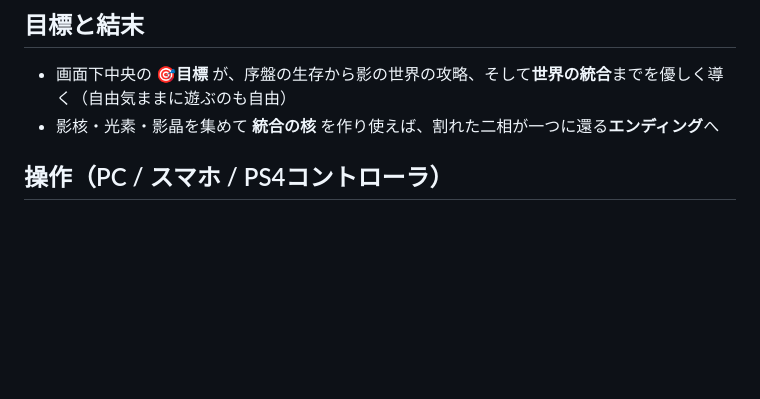
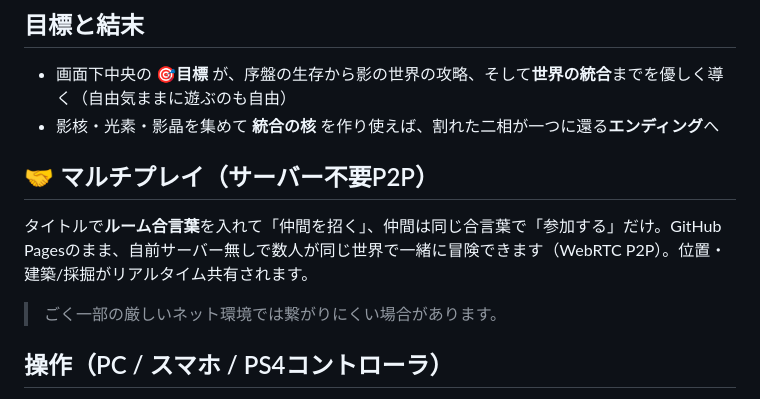
Before and after one commit to harukiman/haruking_survival, a Markdown page: README.md, the part around the change. Rendered like a GitHub page; blank space fills up the shorter version.

Commit message:
docs: マルチプレイの説明を追加
Co-Authored-By: Claude Opus 4.8 <noreply@anthropic.com>

```diff
--- a/README.md
+++ b/README.md
@@ -20,6 +20,10 @@
 ## 目標と結末
 - 画面下中央の **🎯目標** が、序盤の生存から影の世界の攻略、そして**世界の統合**までを優しく導く（自由気ままに遊ぶのも自由）
 - 影核・光素・影晶を集めて **統合の核** を作り使えば、割れた二相が一つに還る**エンディング**へ
+
+## 🤝 マルチプレイ（サーバー不要P2P）
+タイトルで**ルーム合言葉**を入れて「仲間を招く」、仲間は同じ合言葉で「参加する」だけ。GitHub Pagesのまま、自前サーバー無しで数人が同じ世界で一緒に冒険できます（WebRTC P2P）。位置・建築/採掘がリアルタイム共有されます。
+> ごく一部の厳しいネット環境では繋がりにくい場合があります。
 
 ## 操作（PC / スマホ / PS4コントローラ）
 - **PC**: WASD/矢印=移動、左クリック=採掘/攻撃、右クリック=設置/対話、1-9/ホイール=ホットバー、E=インベントリ、F=影渡り、M=サウンド
```
